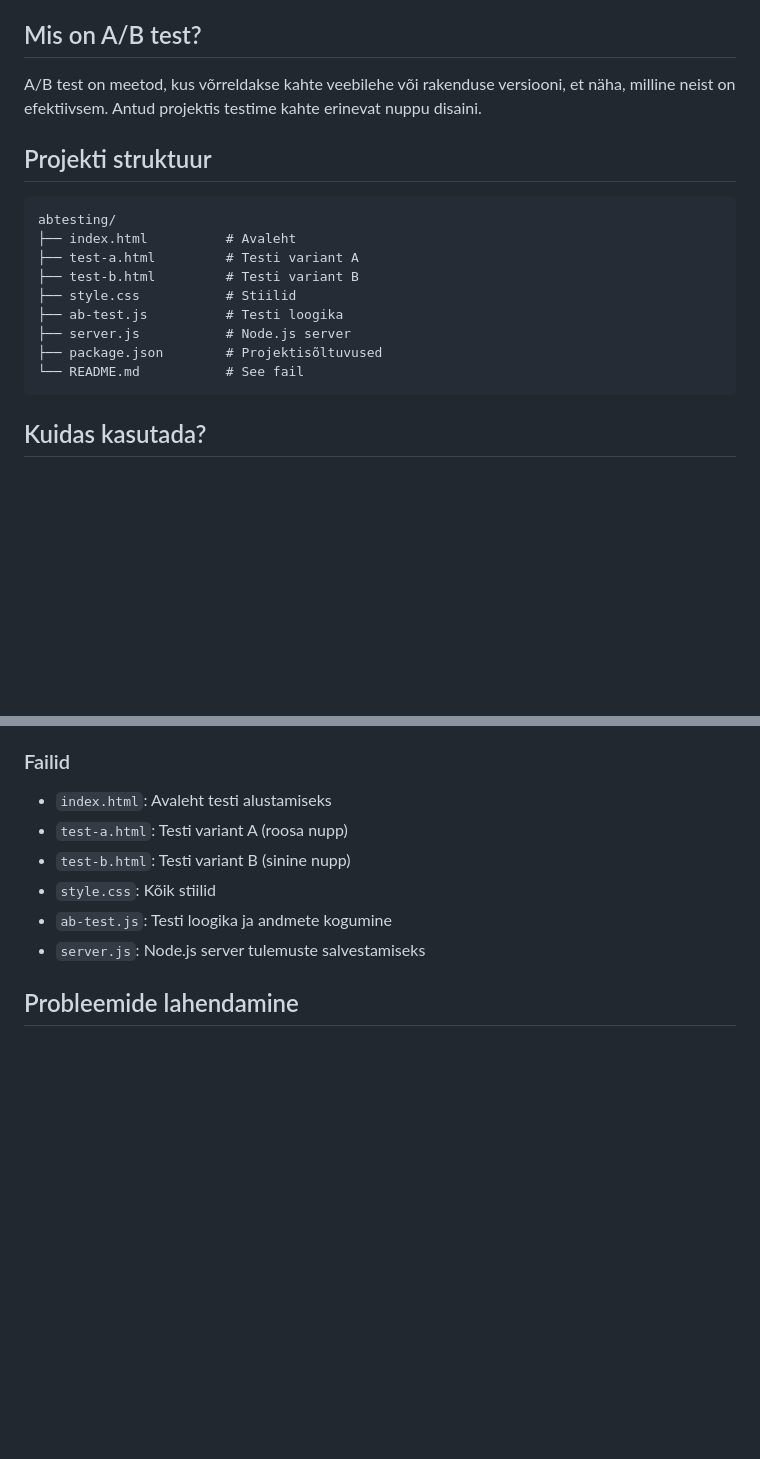
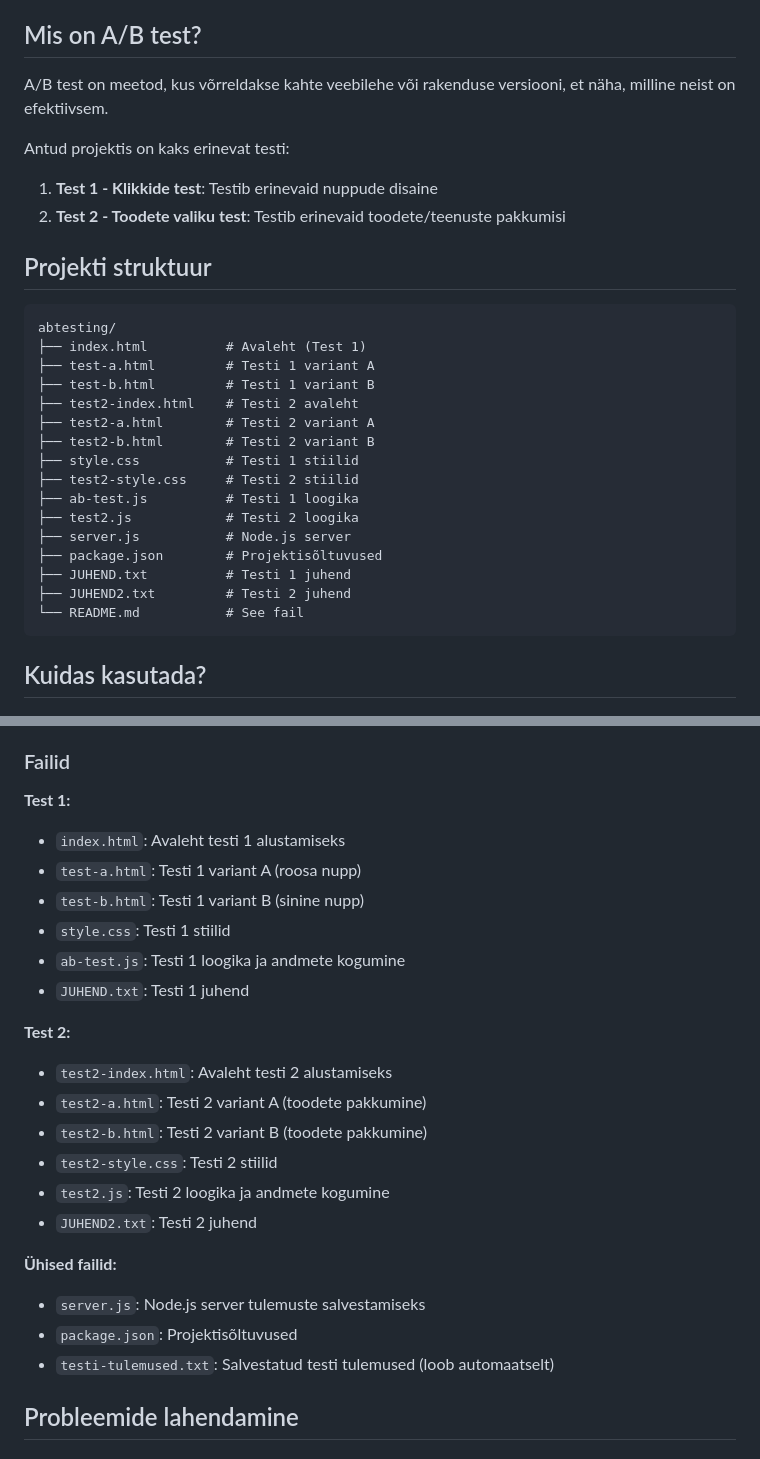
Before and after one commit to AI1322/A-B-testing-task, a Markdown page: README.md, 2 parts joined by grey strips. GitHub-like rendering; blank space fills up the shorter version.

````diff
--- a/README.md
+++ b/README.md
@@ -4,19 +4,30 @@ See projekt on mõeldud õpilastele A/B testimise põhimõtete õppimiseks.
 
 ## Mis on A/B test?
 
-A/B test on meetod, kus võrreldakse kahte veebilehe või rakenduse versiooni, et näha, milline neist on efektiivsem. Antud projektis testime kahte erinevat nuppu disaini.
+A/B test on meetod, kus võrreldakse kahte veebilehe või rakenduse versiooni, et näha, milline neist on efektiivsem.
+
+Antud projektis on kaks erinevat testi:
+1. **Test 1 - Klikkide test**: Testib erinevaid nuppude disaine
+2. **Test 2 - Toodete valiku test**: Testib erinevaid toodete/teenuste pakkumisi
 
 ## Projekti struktuur
 
 ```
 abtesting/
-├── index.html          # Avaleht
-├── test-a.html         # Testi variant A
-├── test-b.html         # Testi variant B
-├── style.css           # Stiilid
-├── ab-test.js          # Testi loogika
+├── index.html          # Avaleht (Test 1)
+├── test-a.html         # Testi 1 variant A
+├── test-b.html         # Testi 1 variant B
+├── test2-index.html    # Testi 2 avaleht
+├── test2-a.html        # Testi 2 variant A
+├── test2-b.html        # Testi 2 variant B
+├── style.css           # Testi 1 stiilid
+├── test2-style.css     # Testi 2 stiilid
+├── ab-test.js          # Testi 1 loogika
+├── test2.js            # Testi 2 loogika
 ├── server.js           # Node.js server
 ├── package.json        # Projektisõltuvused
+├── JUHEND.txt          # Testi 1 juhend
+├── JUHEND2.txt         # Testi 2 juhend
 └── README.md           # See fail
 ```
 
@@ -102,12 +121,26 @@ Variant: B, Klikkide arv: 1, Aeg: 2024-01-15T10:31:00.000Z
 
 ### Failid
 
-- `index.html`: Avaleht testi alustamiseks
-- `test-a.html`: Testi variant A (roosa nupp)
-- `test-b.html`: Testi variant B (sinine nupp)
-- `style.css`: Kõik stiilid
-- `ab-test.js`: Testi loogika ja andmete kogumine
+**Test 1:**
+- `index.html`: Avaleht testi 1 alustamiseks
+- `test-a.html`: Testi 1 variant A (roosa nupp)
+- `test-b.html`: Testi 1 variant B (sinine nupp)
+- `style.css`: Testi 1 stiilid
+- `ab-test.js`: Testi 1 loogika ja andmete kogumine
+- `JUHEND.txt`: Testi 1 juhend
+
+**Test 2:**
+- `test2-index.html`: Avaleht testi 2 alustamiseks
+- `test2-a.html`: Testi 2 variant A (toodete pakkumine)
+- `test2-b.html`: Testi 2 variant B (toodete pakkumine)
+- `test2-style.css`: Testi 2 stiilid
+- `test2.js`: Testi 2 loogika ja andmete kogumine
+- `JUHEND2.txt`: Testi 2 juhend
+
+**Ühised failid:**
 - `server.js`: Node.js server tulemuste salvestamiseks
+- `package.json`: Projektisõltuvused
+- `testi-tulemused.txt`: Salvestatud testi tulemused (loob automaatselt)
 
 ## Probleemide lahendamine
 
````
Also changed, not shown: other parts of README.md (+10 -2 lines).
